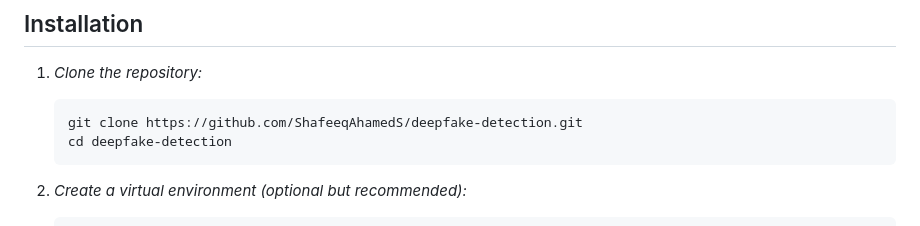
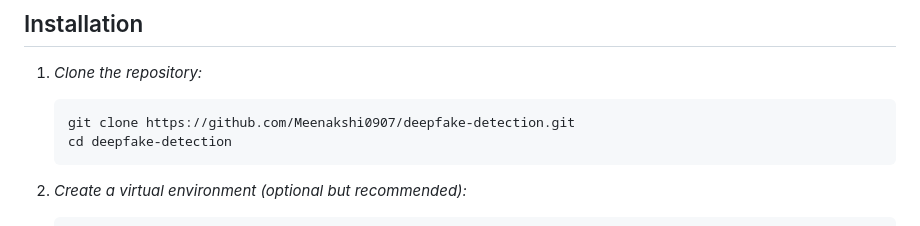
Before and after one commit to SanjayKumar-SS/deepfake-detection, a Markdown page: readme.md, the part around the change. Rendered like a GitHub page.

````diff
--- a/readme.md
+++ b/readme.md
@@ -58,7 +58,7 @@ Ensure you have Docker installed on your system.
 1. *Clone the repository:*
 
    ```
-   git clone https://github.com/ShafeeqAhamedS/deepfake-detection.git
+   git clone https://github.com/Meenakshi0907/deepfake-detection.git
    cd deepfake-detection
    ```
 
````
